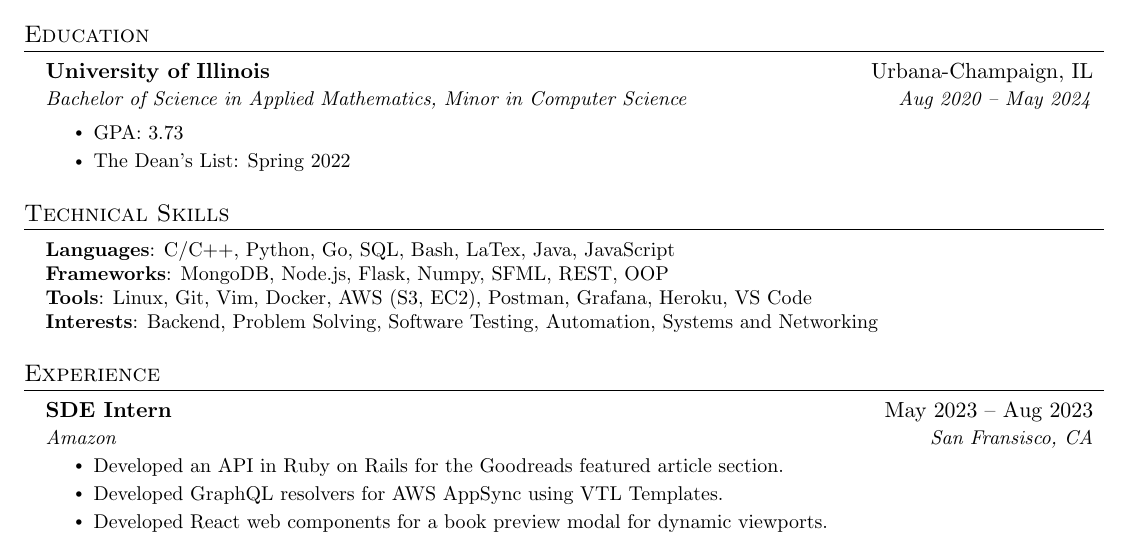
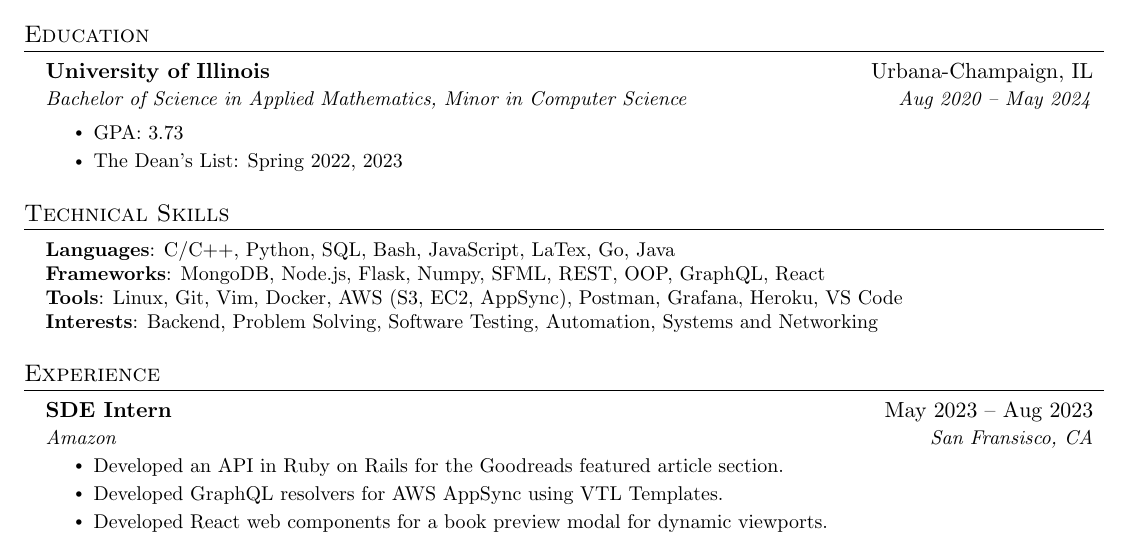
Before and after one commit to aarya-bhatia/resume, a LaTeX document (main.tex): part of page 1 of 2, cut so that both start at the same text. Compiled offline with pdfLaTeX.

Commit message:
Update deans list and skills

```diff
--- a/main.tex
+++ b/main.tex
@@ -126,7 +126,7 @@
 
     \resumeItemListStart
     \resumeItem{GPA: 3.73}
-    \resumeItem{The Dean's List: Spring 2022}
+    \resumeItem{The Dean's List: Spring 2022, 2023}
     \resumeItemListEnd
 
   \resumeSubHeadingListEnd
@@ -136,9 +136,9 @@
 \section{Technical Skills}
  \begin{itemize}[leftmargin=0.15in, label={}]
     \small{\item{
-     \textbf{Languages}{: C/C++, Python, Go, SQL, Bash, LaTex, Java, JavaScript} \\
-     \textbf{Frameworks}{: MongoDB, Node.js, Flask, Numpy, SFML, REST, OOP } \\
-     \textbf{Tools}{: Linux, Git, Vim, Docker, AWS (S3, EC2), Postman, Grafana, Heroku, VS Code } \\
+     \textbf{Languages}{: C/C++, Python, SQL, Bash, JavaScript, LaTex, Go, Java } \\
+     \textbf{Frameworks}{: MongoDB, Node.js, Flask, Numpy, SFML, REST, OOP, GraphQL, React } \\
+     \textbf{Tools}{: Linux, Git, Vim, Docker, AWS (S3, EC2, AppSync), Postman, Grafana, Heroku, VS Code } \\
      \textbf{Interests}{: Backend, Problem Solving, Software Testing, Automation, Systems and Networking } \\
     }}
  \end{itemize}
```
Also changed, not shown: main.pdf, main.tex (2 more changed lines).
